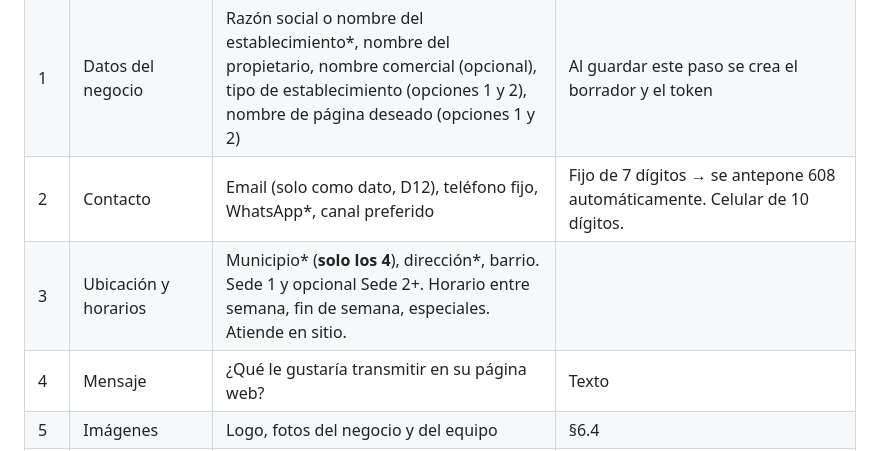
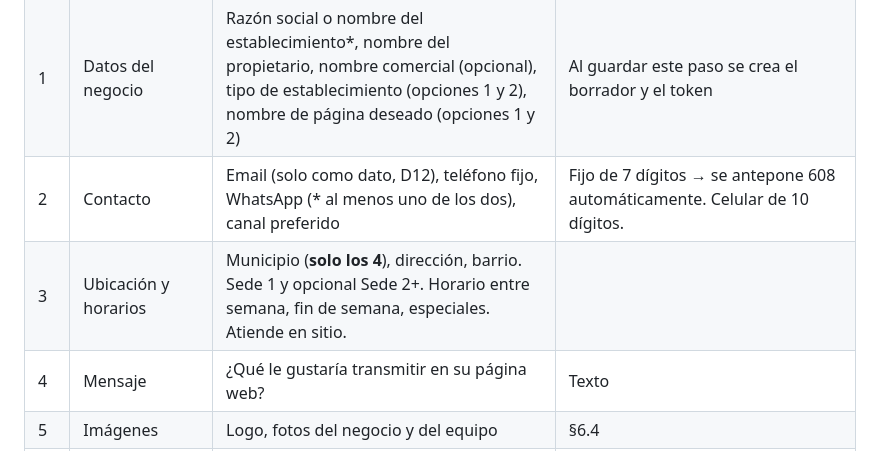
Before and after one commit to charismaticcat/programacion, a Markdown page: crm-web/docs/FASE1_ARQUITECTURA.md, the part around one of its changes. Rendered like a GitHub page.

```diff
--- a/crm-web/docs/FASE1_ARQUITECTURA.md
+++ b/crm-web/docs/FASE1_ARQUITECTURA.md
@@ -312,8 +312,8 @@ Es una SPA en `HtmlService` con pasos, guardado automático y un **token de soli
 |---|---|---|---|
 | 0 | Bienvenida | Qué es, tiempo estimado, aviso de privacidad de **Equipo Webpaya** y enlace a la política | Aceptar el aviso para continuar |
 | 1 | Datos del negocio | Razón social o nombre del establecimiento\*, nombre del propietario, nombre comercial (opcional), tipo de establecimiento (opciones 1 y 2), nombre de página deseado (opciones 1 y 2) | Al guardar este paso se crea el borrador y el token |
-| 2 | Contacto | Email (solo como dato, D12), teléfono fijo, WhatsApp\*, canal preferido | Fijo de 7 dígitos → se antepone 608 automáticamente. Celular de 10 dígitos. |
-| 3 | Ubicación y horarios | Municipio\* (**solo los 4**), dirección\*, barrio. Sede 1 y opcional Sede 2+. Horario entre semana, fin de semana, especiales. Atiende en sitio. | |
+| 2 | Contacto | Email (solo como dato, D12), teléfono fijo, WhatsApp (\* al menos uno de los dos), canal preferido | Fijo de 7 dígitos → se antepone 608 automáticamente. Celular de 10 dígitos. |
+| 3 | Ubicación y horarios | Municipio (**solo los 4**), dirección, barrio. Sede 1 y opcional Sede 2+. Horario entre semana, fin de semana, especiales. Atiende en sitio. | |
 | 4 | Mensaje | ¿Qué le gustaría transmitir en su página web? | Texto |
 | 5 | Imágenes | Logo, fotos del negocio y del equipo | §6.4 |
 | 6 | Servicios | Lista repetible (Servicio 1, 2, …) | |
```
Also changed, not shown: other parts of crm-web/docs/FASE1_ARQUITECTURA.md (+33 -17 lines).
